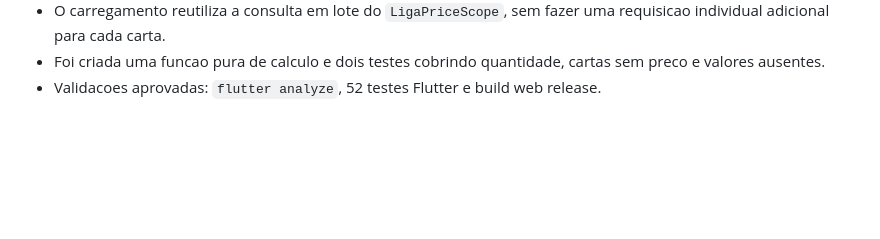
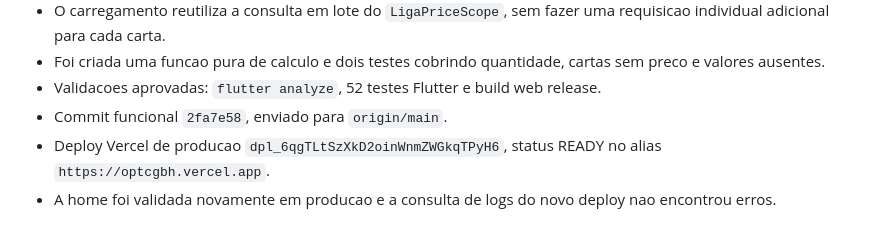
Before and after one commit to LumielRyu/optcg_manager, a Markdown page: AGENTS.md, the part around the change. GitHub-like rendering; blank space fills up the shorter version.

Commit message:
docs: record collection valuation deployment

```diff
--- a/AGENTS.md
+++ b/AGENTS.md
@@ -519,3 +519,9 @@ git diff --stat
   cartas sem preco e valores ausentes.
 - Validacoes aprovadas: `flutter analyze`, 52 testes Flutter e build web
   release.
+- Commit funcional `2fa7e58`, enviado para `origin/main`.
+- Deploy Vercel de producao
+  `dpl_6qgTLtSzXkD2oinWnmZWGkqTPyH6`, status READY no alias
+  `https://optcgbh.vercel.app`.
+- A home foi validada novamente em producao e a consulta de logs do novo
+  deploy nao encontrou erros.
```
